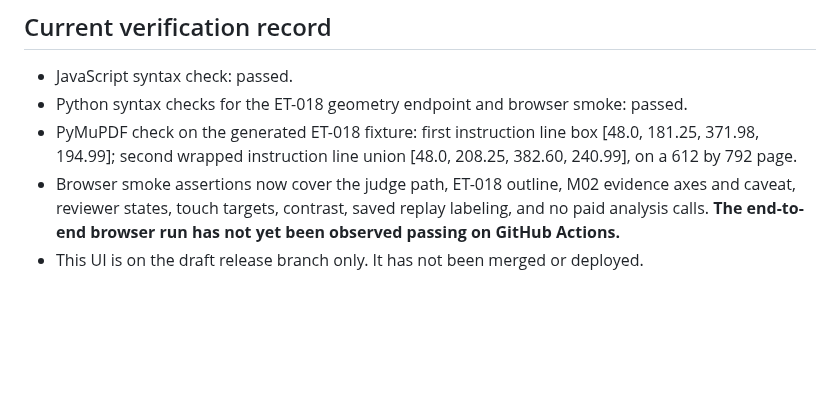
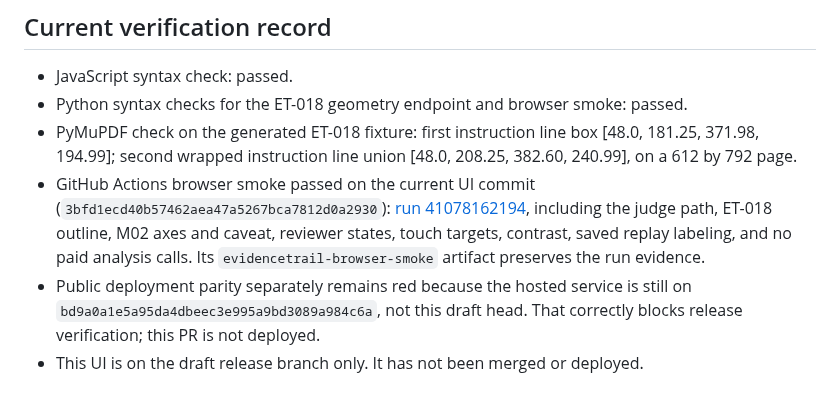
Before and after one commit to farhanjamal2002-blip/-evidencetrail, a Markdown page: docs/HACKATHON_FEATURE_FREEZE.md, the part around the change. Rendered like a GitHub page; blank space fills up the shorter version.

Commit message:
Record current browser smoke and tighten acceptance triggers

```diff
--- a/docs/HACKATHON_FEATURE_FREEZE.md
+++ b/docs/HACKATHON_FEATURE_FREEZE.md
@@ -51,5 +51,6 @@ The feature set is locked. Permit only release-blocking correctness, accessibili
 - JavaScript syntax check: passed.
 - Python syntax checks for the ET-018 geometry endpoint and browser smoke: passed.
 - PyMuPDF check on the generated ET-018 fixture: first instruction line box [48.0, 181.25, 371.98, 194.99]; second wrapped instruction line union [48.0, 208.25, 382.60, 240.99], on a 612 by 792 page.
-- Browser smoke assertions now cover the judge path, ET-018 outline, M02 evidence axes and caveat, reviewer states, touch targets, contrast, saved replay labeling, and no paid analysis calls. **The end-to-end browser run has not yet been observed passing on GitHub Actions.**
+- GitHub Actions browser smoke passed on the current UI commit (`3bfd1ecd40b57462aea47a5267bca7812d0a2930`): [run 41078162194](https://github.com/farhanjamal2002-blip/-evidencetrail/actions/runs/41078162194), including the judge path, ET-018 outline, M02 axes and caveat, reviewer states, touch targets, contrast, saved replay labeling, and no paid analysis calls. Its `evidencetrail-browser-smoke` artifact preserves the run evidence.
+- Public deployment parity separately remains red because the hosted service is still on `bd9a0a1e5a95da4dbeec3e995a9bd3089a984c6a`, not this draft head. That correctly blocks release verification; this PR is not deployed.
 - This UI is on the draft release branch only. It has not been merged or deployed.
```
